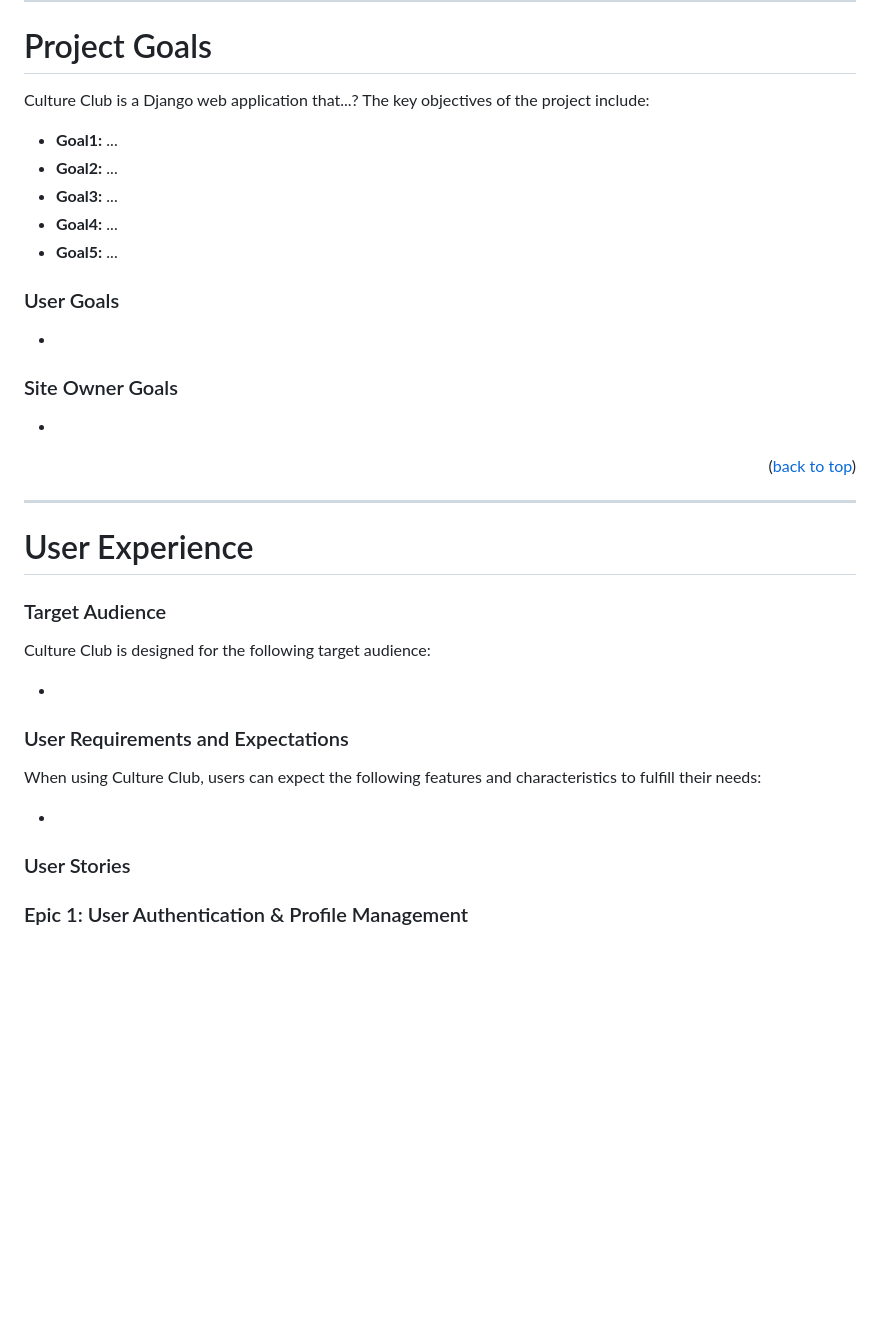
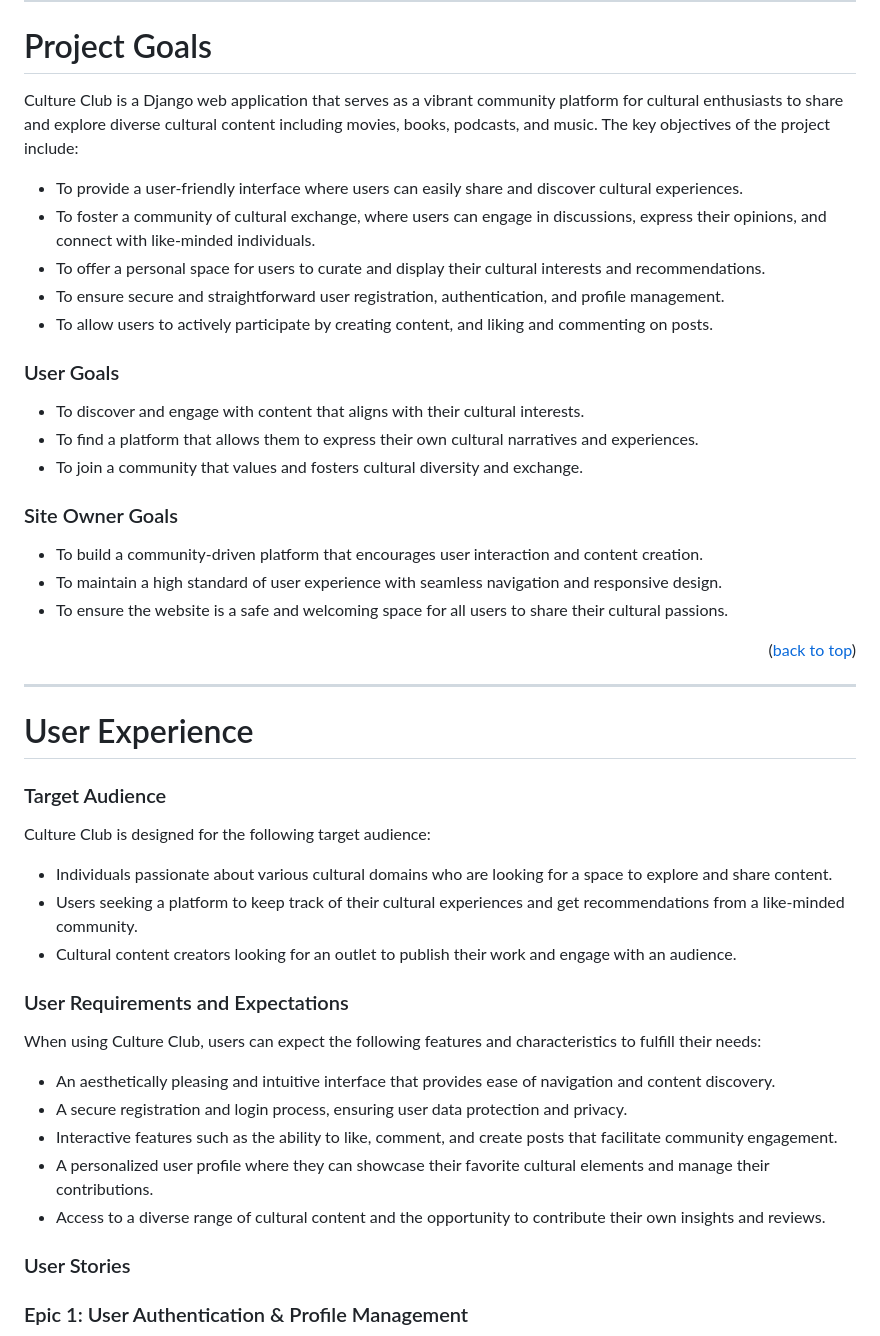
Before and after one commit to DebbieBergstrom/Culture-Club, a Markdown page: README.md, the part around the change. GitHub-like rendering; blank space fills up the shorter version.

Commit message:
Update project goals and user experience

```diff
--- a/README.md
+++ b/README.md
@@ -105,23 +105,25 @@ Developer: [Debbie Bergström](https://github.com/DebbieBergstrom) <br>
 
 # Project Goals
 
-Culture Club is a Django web application that...?
-The key objectives of the project include:
+Culture Club is a Django web application that serves as a vibrant community platform for cultural enthusiasts to share and explore diverse cultural content including movies, books, podcasts, and music. The key objectives of the project include:
 
-- **Goal1:** ...
-- **Goal2:** ...
-- **Goal3:** ...
-- **Goal4:** ...
-- **Goal5:** ...
-
+- To provide a user-friendly interface where users can easily share and discover cultural experiences.
+- To foster a community of cultural exchange, where users can engage in discussions, express their opinions, and connect with like-minded individuals.
+- To offer a personal space for users to curate and display their cultural interests and recommendations.
+- To ensure secure and straightforward user registration, authentication, and profile management.
+- To allow users to actively participate by creating content, and liking and commenting on posts.
 
 ### User Goals
--
+
+- To discover and engage with content that aligns with their cultural interests.
+- To find a platform that allows them to express their own cultural narratives and experiences.
+- To join a community that values and fosters cultural diversity and exchange.
 
 ### Site Owner Goals
--
 
-
+- To build a community-driven platform that encourages user interaction and content creation.
+- To maintain a high standard of user experience with seamless navigation and responsive design.
+- To ensure the website is a safe and welcoming space for all users to share their cultural passions.
 
 <p align="right">(<a href="#table-of-content">back to top</a>)</p>
 
@@ -130,14 +132,22 @@ The key objectives of the project include:
 # User Experience
 
 ### Target Audience
+
 Culture Club is designed for the following target audience:
 
--
+- Individuals passionate about various cultural domains who are looking for a space to explore and share content.
+- Users seeking a platform to keep track of their cultural experiences and get recommendations from a like-minded community.
+- Cultural content creators looking for an outlet to publish their work and engage with an audience.
 
 ### User Requirements and Expectations
+
 When using Culture Club, users can expect the following features and characteristics to fulfill their needs:
 
--
+- An aesthetically pleasing and intuitive interface that provides ease of navigation and content discovery.
+- A secure registration and login process, ensuring user data protection and privacy.
+- Interactive features such as the ability to like, comment, and create posts that facilitate community engagement.
+- A personalized user profile where they can showcase their favorite cultural elements and manage their contributions.
+- Access to a diverse range of cultural content and the opportunity to contribute their own insights and reviews.
 
 
 ### User Stories
```
